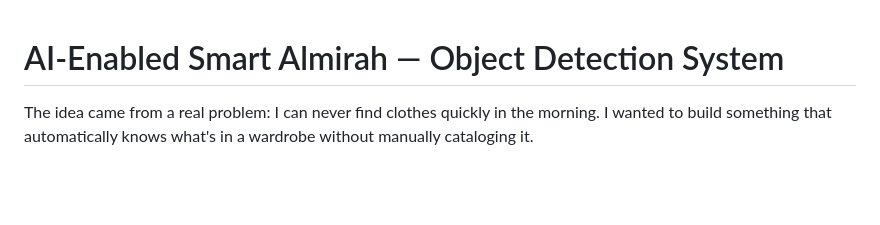
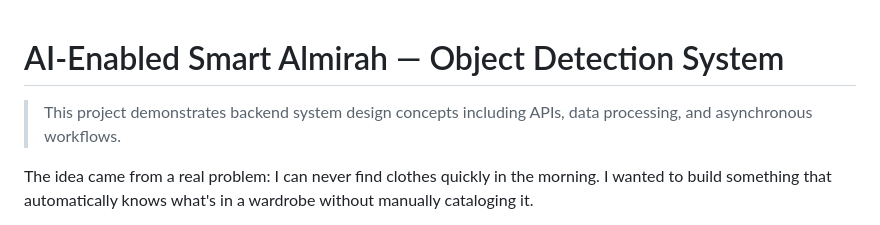
Before and after one commit to Madhu0568/smart-almirah, a Markdown page: README.md, the part around the change. GitHub-like rendering; blank space fills up the shorter version.

Commit message:
added API endpoints and project disclaimer

```diff
--- a/README.md
+++ b/README.md
@@ -1,4 +1,6 @@
 # AI-Enabled Smart Almirah — Object Detection System
+
+> This project demonstrates backend system design concepts including APIs, data processing, and asynchronous workflows.
 
 The idea came from a real problem: I can never find clothes quickly in the morning. I wanted to build something that automatically knows what's in a wardrobe without manually cataloging it.
 
```
